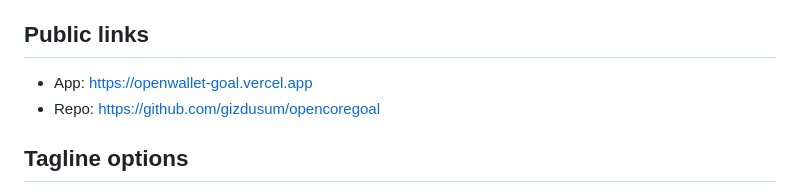
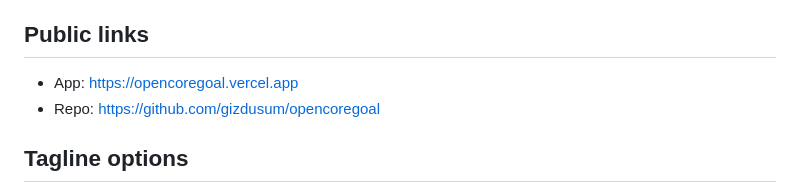
Before and after one commit to gizdusum/opencoregoal, a Markdown page: SUBMISSION.md, the part around the change. Rendered like a GitHub page.

```diff
--- a/SUBMISSION.md
+++ b/SUBMISSION.md
@@ -65,7 +65,7 @@ OWS is the core safety layer of the product:
 
 ## Public links
 
-- App: [https://openwallet-goal.vercel.app](https://openwallet-goal.vercel.app)
+- App: [https://opencoregoal.vercel.app](https://opencoregoal.vercel.app)
 - Repo: [https://github.com/gizdusum/opencoregoal](https://github.com/gizdusum/opencoregoal)
 
 ## Tagline options
```
Also changed, not shown: README.md (+1 -1 lines).
